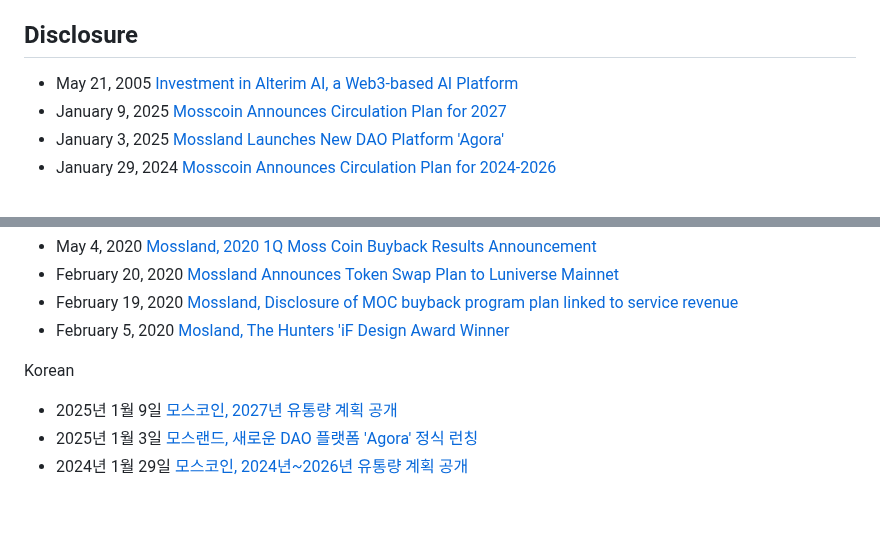
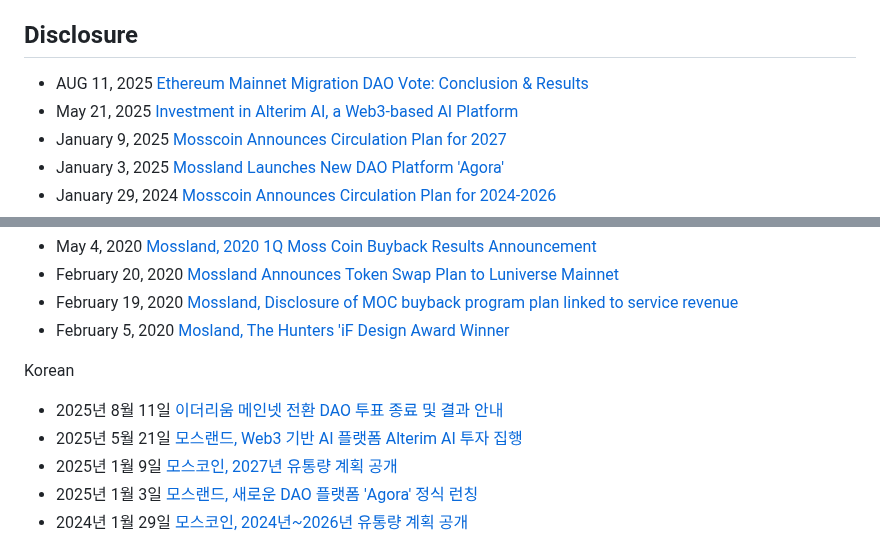
Before and after one commit to mossland/Disclosure-and-Materials, a Markdown page: README.md, 2 parts joined by grey strips. Drawn GitHub-style; blank space fills up the shorter version.

```diff
--- a/README.md
+++ b/README.md
@@ -18,7 +18,8 @@ Virtual Reality, Augmented Reality, Non-fungible token 기반의 엔터테인먼
 - [projects](https://github.com/mossland/Projects)
 
 ## Disclosure
-- May 21, 2005 [Investment in Alterim AI, a Web3-based AI Platform](https://static.moss.land/disclosure/2025-05-21.pdf)
+- AUG 11, 2025 [Ethereum Mainnet Migration DAO Vote: Conclusion & Results](https://agora.moss.land/forum/68881a427d3ee1bb1f129b54)
+- May 21, 2025 [Investment in Alterim AI, a Web3-based AI Platform](https://static.moss.land/disclosure/2025-05-21.pdf)
 - January 9, 2025 [Mosscoin Announces Circulation Plan for 2027](https://static.moss.land/disclosure/2025-01-09+MOC+(Token+Supply+Schedule).pdf)
 - January 3, 2025 [Mossland Launches New DAO Platform 'Agora'](https://medium.com/mossland-blog/agora-officially-launched-6cb9ee65a2cf)
 - January 29, 2024 [Mosscoin Announces Circulation Plan for 2024-2026](https://static.moss.land/disclosure/2024-01-29+MOC+(Token+Supply+Schedule).pdf)
@@ -59,6 +60,8 @@ Virtual Reality, Augmented Reality, Non-fungible token 기반의 엔터테인먼
 - February 5, 2020 [Mosland, The Hunters 'iF Design Award Winner](http://s3.ap-northeast-2.amazonaws.com/dunamuplatform-druid-disclosure-coolprod/disclosure-160_MOC_01.pdf)
 
 Korean
+- 2025년 8월 11일 [이더리움 메인넷 전환 DAO 투표 종료 및 결과 안내](https://agora.moss.land/forum/68881a837d3ee1bb1f129b73)
+- 2025년 5월 21일 [모스랜드, Web3 기반 AI 플랫폼 Alterim AI 투자 집행](https://static.moss.land/disclosure/2025-05-21.pdf)
 - 2025년 1월 9일 [모스코인, 2027년 유통량 계획 공개](https://static.moss.land/disclosure/2025-01-09+MOC+(Token+Supply+Schedule).pdf)
 - 2025년 1월 3일 [모스랜드, 새로운 DAO 플랫폼 'Agora' 정식 런칭	](https://medium.com/mossland-blog/agora-officially-launched-6cb9ee65a2cf)
 - 2024년 1월 29일 [모스코인, 2024년~2026년 유통량 계획 공개](https://static.moss.land/disclosure/2024-01-29+MOC+(Token+Supply+Schedule).pdf)
```
